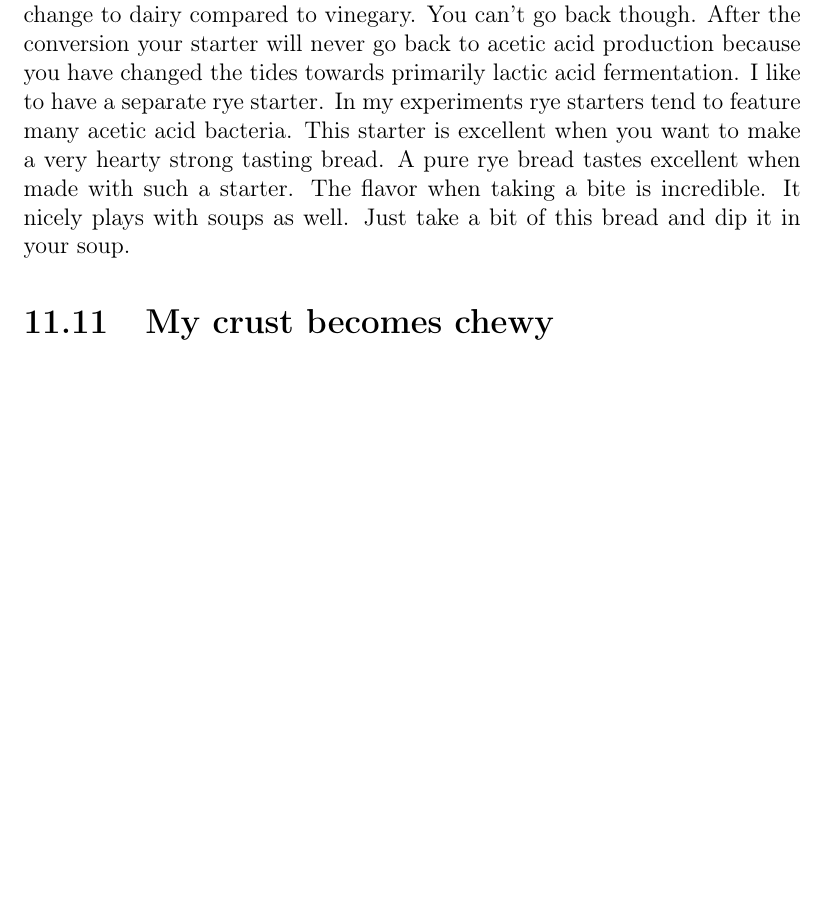
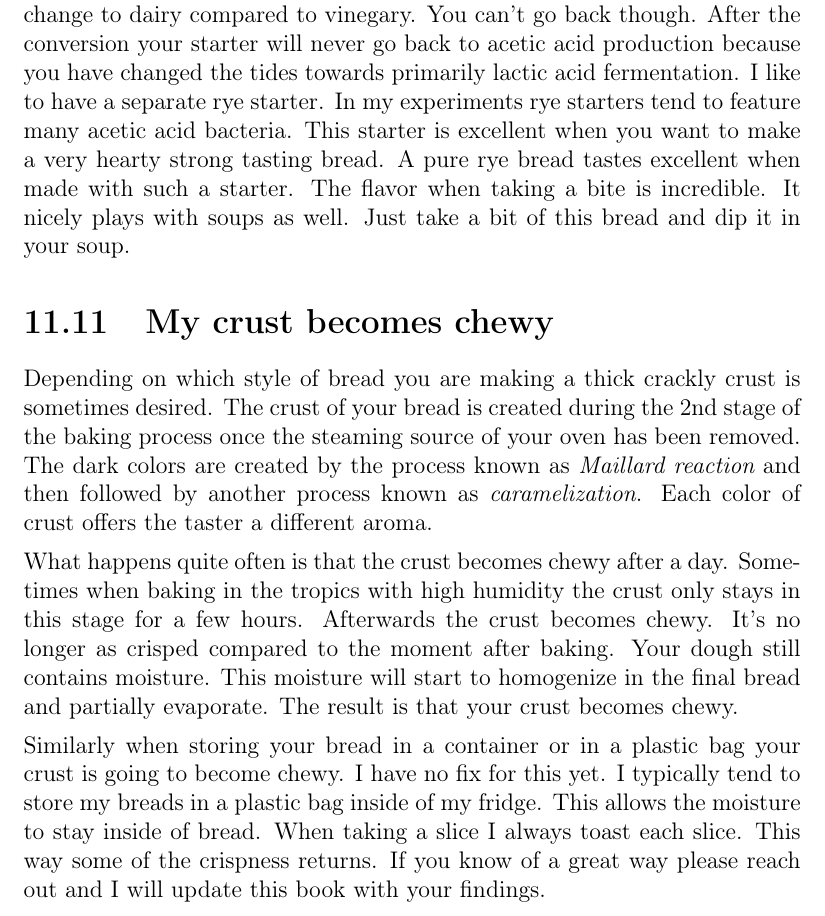
Before and after one commit to hendricius/the-sourdough-framework, a LaTeX book (book/book.tex, which reads book/troubleshooting/misc.tex): part of page 60 of 61, cut so that both start at the same text, the shorter picture padded with empty space. Compiled offline with pdfLaTeX.

Commit message:
Add chewy crust chapter

```diff
--- a/book/troubleshooting/misc.tex
+++ b/book/troubleshooting/misc.tex
@@ -392,5 +392,29 @@ made with such a starter. The flavor when taking a bite
 is incredible. It nicely plays with soups as well. Just take
 a bit of this bread and dip it in your soup.
 
+\section{My crust becomes chewy}
 
-\section{My crust becomes chewy}
+Depending on which style of bread you are making a
+thick crackly crust is sometimes desired. The crust
+of your bread is created during the 2nd stage of the
+baking process once the steaming source of your
+oven has been removed. The dark colors are created by
+the process known as {\it Maillard reaction} and then followed
+by another process known as {\it caramelization}. Each
+color of crust offers the taster a different aroma.
+
+What happens quite often is that the crust becomes chewy after a day.
+Sometimes when baking in the tropics with high humidity the
+crust only stays in this stage for a few hours. Afterwards
+the crust becomes chewy. It's no longer as crisped compared
+to the moment after baking. Your dough still contains moisture.
+This moisture will start to homogenize in the final bread and
+partially evaporate. The result is that your crust becomes chewy.
+
+Similarly when storing your bread in a container or in a plastic
+bag your crust is going to become chewy. I have no fix for this yet.
+I typically tend to store my breads in a plastic bag inside of my fridge.
+This allows the moisture to stay inside of bread. When taking a slice
+I always toast each slice. This way some of the crispness returns.
+If you know of a great way please reach out and I will update
+this book with your findings.
```
